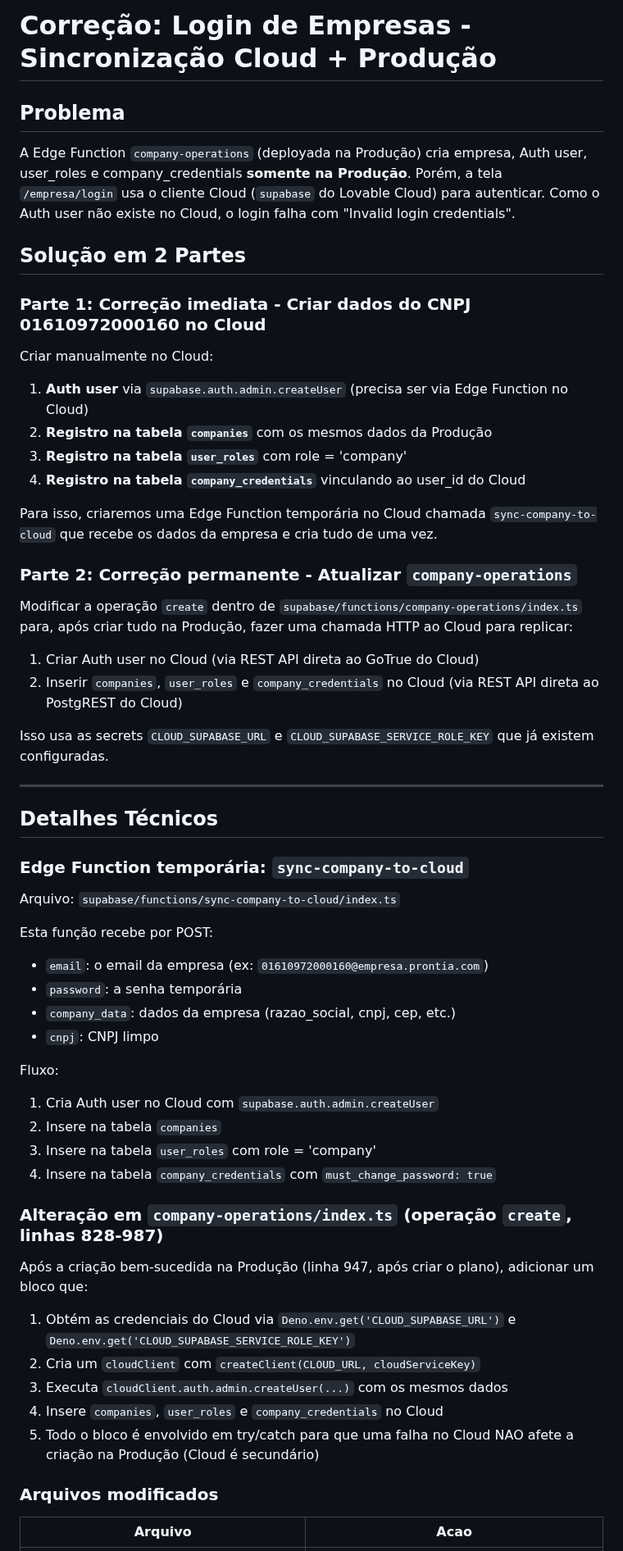
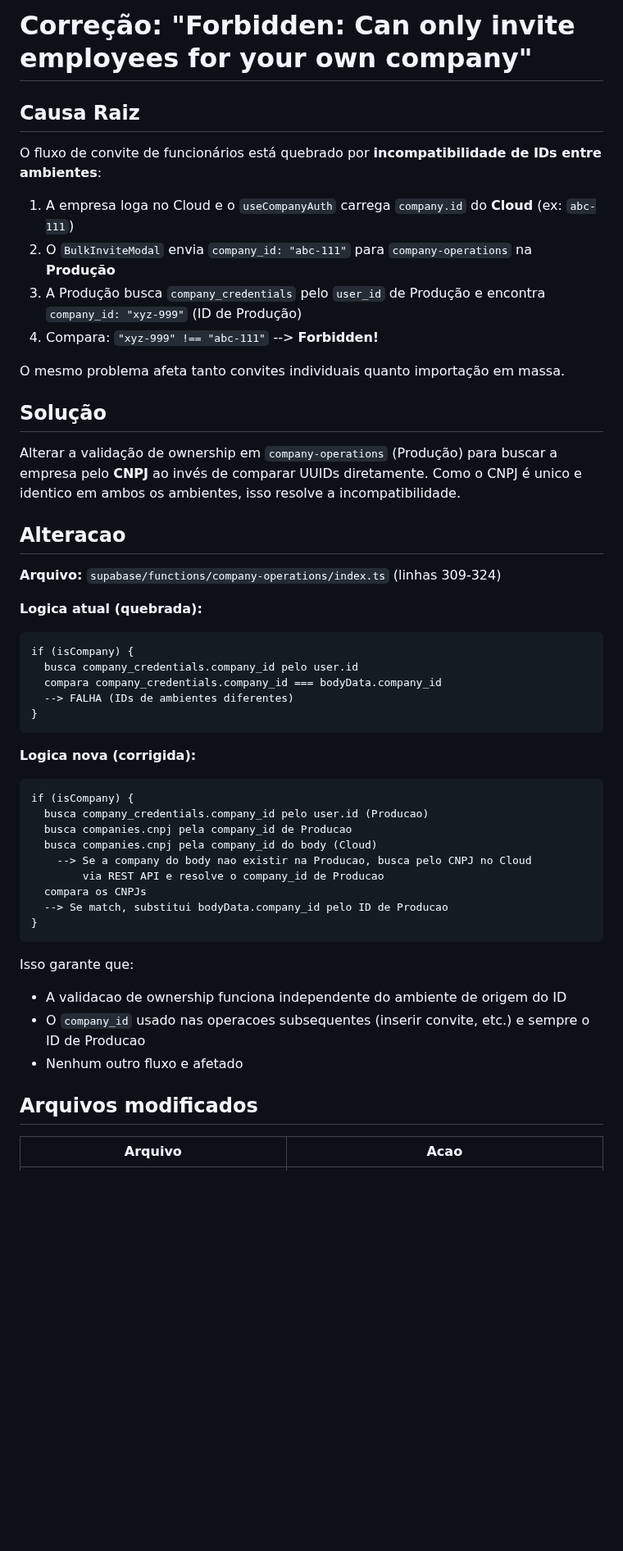
Before and after one commit to luccavgiani-spec/prontiasaude, a Markdown page: .lovable/plan.md, the part around one of its changes. Shown at 82% size. GitHub-like rendering; blank space fills up the shorter version.

Commit message:
Updated plan file
Edited UI in Lovable

````diff
--- a/.lovable/plan.md
+++ b/.lovable/plan.md
@@ -1,62 +1,52 @@
 
-# Correção: Login de Empresas - Sincronização Cloud + Produção
+# Correção: "Forbidden: Can only invite employees for your own company"
 
-## Problema
+## Causa Raiz
 
-A Edge Function `company-operations` (deployada na Produção) cria empresa, Auth user, user_roles e company_credentials **somente na Produção**. Porém, a tela `/empresa/login` usa o cliente Cloud (`supabase` do Lovable Cloud) para autenticar. Como o Auth user não existe no Cloud, o login falha com "Invalid login credentials".
+O fluxo de convite de funcionários está quebrado por **incompatibilidade de IDs entre ambientes**:
 
-## Solução em 2 Partes
+1. A empresa loga no Cloud e o `useCompanyAuth` carrega `company.id` do **Cloud** (ex: `abc-111`)
+2. O `BulkInviteModal` envia `company_id: "abc-111"` para `company-operations` na **Produção**
+3. A Produção busca `company_credentials` pelo `user_id` de Produção e encontra `company_id: "xyz-999"` (ID de Produção)
+4. Compara: `"xyz-999" !== "abc-111"` --> **Forbidden!**
 
-### Parte 1: Correção imediata - Criar dados do CNPJ 01610972000160 no Cloud
+O mesmo problema afeta tanto convites individuais quanto importação em massa.
 
-Criar manualmente no Cloud:
+## Solução
 
-1. **Auth user** via `supabase.auth.admin.createUser` (precisa ser via Edge Function no Cloud)
-2. **Registro na tabela `companies`** com os mesmos dados da Produção
-3. **Registro na tabela `user_roles`** com role = 'company'
-4. **Registro na tabela `company_credentials`** vinculando ao user_id do Cloud
+Alterar a validação de ownership em `company-operations` (Produção) para buscar a empresa pelo **CNPJ** ao invés de comparar UUIDs diretamente. Como o CNPJ é unico e identico em ambos os ambientes, isso resolve a incompatibilidade.
 
-Para isso, criaremos uma Edge Function temporária no Cloud chamada `sync-company-to-cloud` que recebe os dados da empresa e cria tudo de uma vez.
+## Alteracao
 
-### Parte 2: Correção permanente - Atualizar `company-operations`
+**Arquivo:** `supabase/functions/company-operations/index.ts` (linhas 309-324)
 
-Modificar a operação `create` dentro de `supabase/functions/company-operations/index.ts` para, após criar tudo na Produção, fazer uma chamada HTTP ao Cloud para replicar:
+**Logica atual (quebrada):**
+```text
+if (isCompany) {
+  busca company_credentials.company_id pelo user.id
+  compara company_credentials.company_id === bodyData.company_id
+  --> FALHA (IDs de ambientes diferentes)
+}
+```
 
-1. Criar Auth user no Cloud (via REST API direta ao GoTrue do Cloud)
-2. Inserir `companies`, `user_roles` e `company_credentials` no Cloud (via REST API direta ao PostgREST do Cloud)
+**Logica nova (corrigida):**
+```text
+if (isCompany) {
+  busca company_credentials.company_id pelo user.id (Producao)
+  busca companies.cnpj pela company_id de Producao
+  busca companies.cnpj pela company_id do body (Cloud)
+    --> Se a company do body nao existir na Producao, busca pelo CNPJ no Cloud
+        via REST API e resolve o company_id de Producao
+  compara os CNPJs
+  --> Se match, substitui bodyData.company_id pelo ID de Producao
+}
+```
 
-Isso usa as secrets `CLOUD_SUPABASE_URL` e `CLOUD_SUPABASE_SERVICE_ROLE_KEY` que já existem configuradas.
+Isso garante que:
+- A validacao de ownership funciona independente do ambiente de origem do ID
+- O `company_id` usado nas operacoes subsequentes (inserir convite, etc.) e sempre o ID de Producao
+- Nenhum outro fluxo e afetado
 
----
-
-## Detalhes Técnicos
-
-### Edge Function temporária: `sync-company-to-cloud`
-
-Arquivo: `supabase/functions/sync-company-to-cloud/index.ts`
-
-Esta função recebe por POST:
-- `email`: o email da empresa (ex: `01610972000160@empresa.prontia.com`)
-- `password`: a senha temporária
-- `company_data`: dados da empresa (razao_social, cnpj, cep, etc.)
-- `cnpj`: CNPJ limpo
-
-Fluxo:
-1. Cria Auth user no Cloud com `supabase.auth.admin.createUser`
-2. Insere na tabela `companies`
-3. Insere na tabela `user_roles` com role = 'company'
-4. Insere na tabela `company_credentials` com `must_change_password: true`
-
-### Alteração em `company-operations/index.ts` (operação `create`, linhas 828-987)
-
-Após a criação bem-sucedida na Produção (linha 947, após criar o plano), adicionar um bloco que:
-
-1. Obtém as credenciais do Cloud via `Deno.env.get('CLOUD_SUPABASE_URL')` e `Deno.env.get('CLOUD_SUPABASE_SERVICE_ROLE_KEY')`
-2. Cria um `cloudClient` com `createClient(CLOUD_URL, cloudServiceKey)`
-3. Executa `cloudClient.auth.admin.createUser(...)` com os mesmos dados
-4. Insere `companies`, `user_roles` e `company_credentials` no Cloud
-5. Todo o bloco é envolvido em try/catch para que uma falha no Cloud NAO afete a criação na Produção (Cloud é secundário)
-
-### Arquivos modificados
+## Arquivos modificados
 
 | Arquivo | Acao |
````
Also changed, not shown: other parts of .lovable/plan.md (+19 -31 lines).
